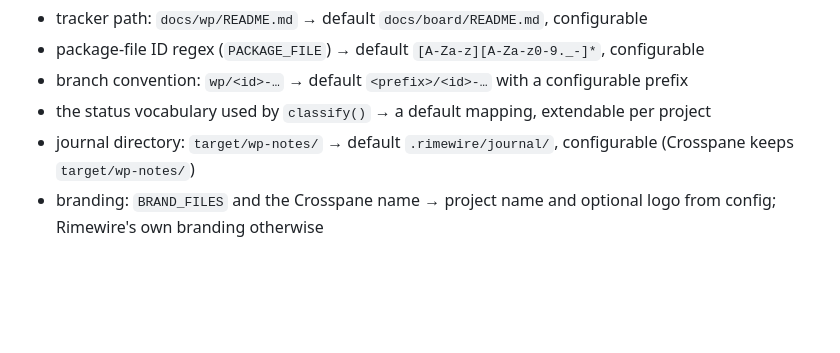
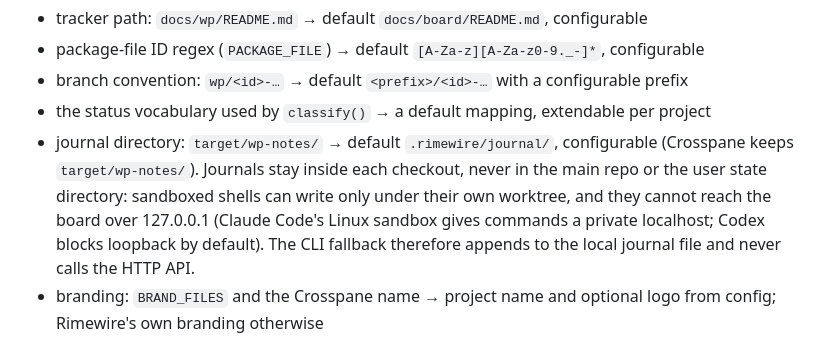
Before and after one commit to frostdev-ops/rimewire, a Markdown page: docs/PLAN.md, the part around one of its changes. Rendered like a GitHub page; blank space fills up the shorter version.

```diff
--- a/docs/PLAN.md
+++ b/docs/PLAN.md
@@ -60,7 +60,11 @@ Each item in the Crosspane-specific list below becomes a config key with a gener
 - branch convention: `wp/<id>-…` → default `<prefix>/<id>-…` with a configurable prefix
 - the status vocabulary used by `classify()` → a default mapping, extendable per project
 - journal directory: `target/wp-notes/` → default `.rimewire/journal/`, configurable (Crosspane
-  keeps `target/wp-notes/`)
+  keeps `target/wp-notes/`). Journals stay inside each checkout, never in the main repo or the
+  user state directory: sandboxed shells can write only under their own worktree, and they cannot
+  reach the board over 127.0.0.1 (Claude Code's Linux sandbox gives commands a private localhost;
+  Codex blocks loopback by default). The CLI fallback therefore appends to the local journal file
+  and never calls the HTTP API.
 - branding: `BRAND_FILES` and the Crosspane name → project name and optional logo from config;
   Rimewire's own branding otherwise
 
```
Also changed, not shown: other parts of docs/PLAN.md (+52 -13 lines).
